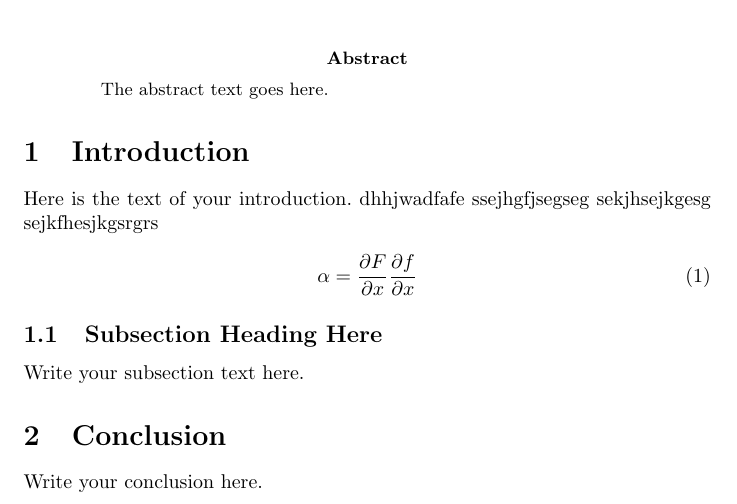
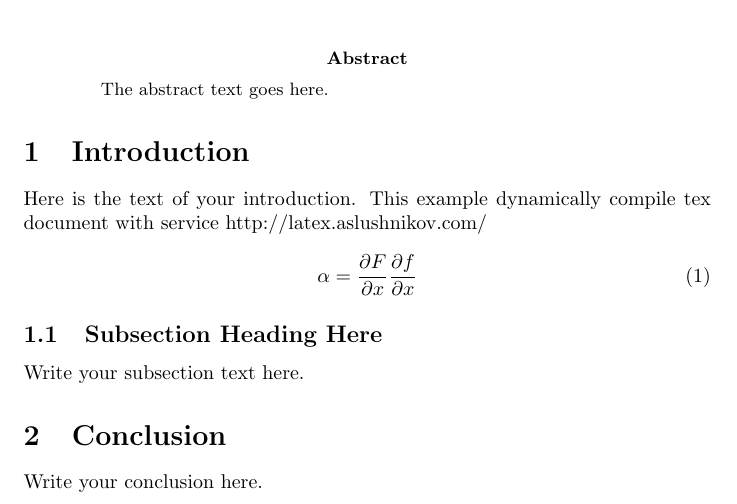
Before and after one commit to cottayson/cottayson.github.io, a LaTeX paper (1.tex): part of the page, cut so that both start at the same text. Compiled offline with pdfLaTeX.

Commit message:
Update 1.tex

```diff
--- a/1.tex
+++ b/1.tex
@@ -12,11 +12,8 @@ The abstract text goes here.
 \end{abstract}
 
 \section{Introduction}
-Here is the text of your introduction.\
-dhhjwadfafe
-ssejhgfjsegseg
-sekjhsejkgesg
-sejkfhesjkgsrgrs
+Here is the text of your introduction.
+This example dynamically compile tex document with service http://latex.aslushnikov.com/
 
 \begin{equation}
     \label{simple_equation}
```
